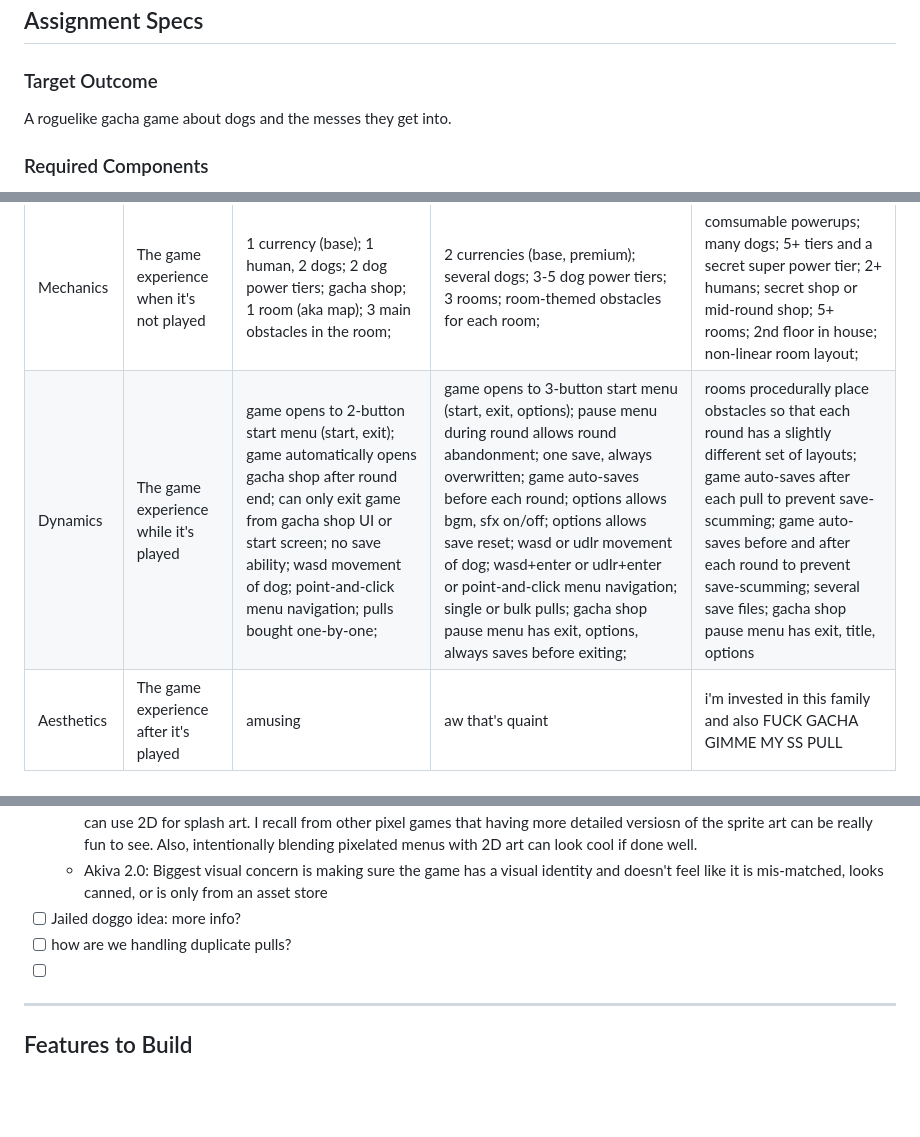
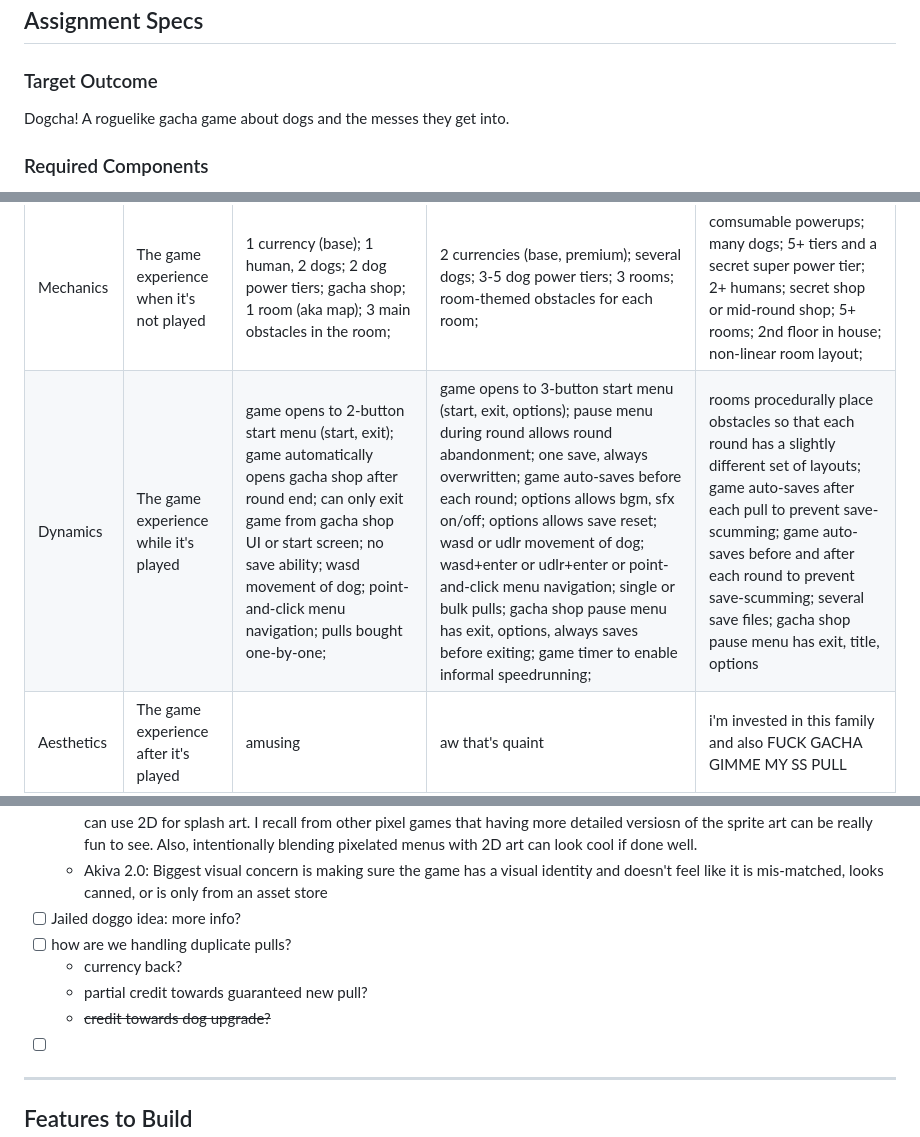
Before and after one commit to akivagrayadva/GameDev-GameOne-Doggos, a Markdown page: ROADMAP.md, 3 parts joined by grey strips. Rendered like a GitHub page; blank space fills up the shorter version.

Commit message:
more docs changes

```diff
--- a/ROADMAP.md
+++ b/ROADMAP.md
@@ -9,7 +9,7 @@
 
 ### Target Outcome
 
-A roguelike gacha game about dogs and the messes they get into.
+Dogcha! A roguelike gacha game about dogs and the messes they get into.
 
 ### Required Components
 
@@ -50,7 +50,7 @@ This game blends two genres, roguelikes and gacha games, to make a pet-based rog
 | MDA Segment | Definition | MVP Elements | Ideal Elements | Stretch Elements |
 |-|-|-|-|-|
 | Mechanics | The game experience when it's not played | 1 currency (base); 1 human, 2 dogs; 2 dog power tiers; gacha shop; 1 room (aka map); 3 main obstacles in the room; | 2 currencies (base, premium); several dogs; 3-5 dog power tiers; 3 rooms; room-themed obstacles for each room; | comsumable powerups; many dogs; 5+ tiers and a secret super power tier; 2+ humans; secret shop or mid-round shop; 5+ rooms; 2nd floor in house; non-linear room layout;  |
-| Dynamics | The game experience while it's played | game opens to 2-button start menu (start, exit); game automatically opens gacha shop after round end; can only exit game from gacha shop UI or start screen; no save ability; wasd movement of dog; point-and-click menu navigation; pulls bought one-by-one; | game opens to 3-button start menu (start, exit, options); pause menu during round allows round abandonment; one save, always overwritten; game auto-saves before each round; options allows bgm, sfx on/off; options allows save reset; wasd or udlr movement of dog; wasd+enter or udlr+enter or point-and-click menu navigation; single or bulk pulls; gacha shop pause menu has exit, options, always saves before exiting; | rooms procedurally place obstacles so that each round has a slightly different set of layouts; game auto-saves after each pull to prevent save-scumming; game auto-saves before and after each round to prevent save-scumming; several save files; gacha shop pause menu has exit, title, options |
+| Dynamics | The game experience while it's played | game opens to 2-button start menu (start, exit); game automatically opens gacha shop after round end; can only exit game from gacha shop UI or start screen; no save ability; wasd movement of dog; point-and-click menu navigation; pulls bought one-by-one; | game opens to 3-button start menu (start, exit, options); pause menu during round allows round abandonment; one save, always overwritten; game auto-saves before each round; options allows bgm, sfx on/off; options allows save reset; wasd or udlr movement of dog; wasd+enter or udlr+enter or point-and-click menu navigation; single or bulk pulls; gacha shop pause menu has exit, options, always saves before exiting; game timer to enable informal speedrunning; | rooms procedurally place obstacles so that each round has a slightly different set of layouts; game auto-saves after each pull to prevent save-scumming; game auto-saves before and after each round to prevent save-scumming; several save files; gacha shop pause menu has exit, title, options |
 | Aesthetics | The game experience after it's played | amusing | aw that's quaint | i'm invested in this family and also FUCK GACHA GIMME MY SS PULL |
 
 ---
@@ -65,6 +65,9 @@ Ideas, concepts, questions, and propositions that need team review
   - Akiva 2.0: Biggest visual concern is making sure the game has a visual identity and doesn't feel like it is mis-matched, looks canned, or is only from an asset store
 - [ ] Jailed doggo idea: more info?
 - [ ] how are we handling duplicate pulls?
+    - currency back?
+    - partial credit towards guaranteed new pull?
+    - ~~credit towards dog upgrade?~~
 - [ ]
 
 ---
```
